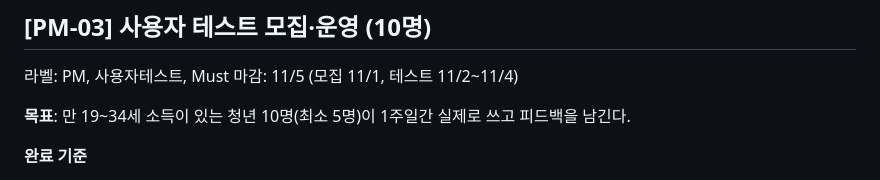
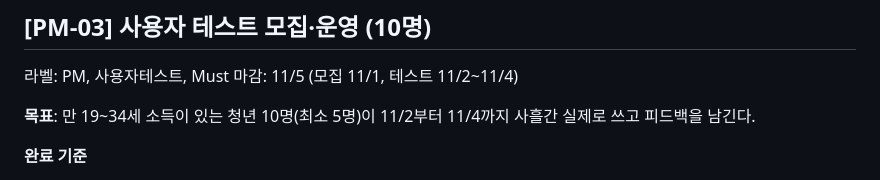
Before and after one commit to PSHUN03/Codyssey-M3-1, a Markdown page: docs/tasks/01_PM.md, the part around the change. GitHub-like rendering.

Commit message:
docs(tasks): PM-03 목표의 테스트 기간을 11/2~11/4로 수정
리뷰 지적 반영: "1주일간"이 재조정된 사용자 테스트 일정과 맞지 않았다.

Co-Authored-By: Claude Opus 5.5 <noreply@anthropic.com>

```diff
--- a/docs/tasks/01_PM.md
+++ b/docs/tasks/01_PM.md
@@ -37,7 +37,7 @@
 라벨: PM, 사용자테스트, Must
 마감: 11/5 (모집 11/1, 테스트 11/2~11/4)
 
-**목표**: 만 19~34세 소득이 있는 청년 10명(최소 5명)이 1주일간 실제로 쓰고 피드백을 남긴다.
+**목표**: 만 19~34세 소득이 있는 청년 10명(최소 5명)이 11/2부터 11/4까지 사흘간 실제로 쓰고 피드백을 남긴다.
 
 **완료 기준**
 - [ ] 11/1까지 테스터 모집 (코디세이 동료, 지인, 커뮤니티) — 모집 문구는 `docs/user-test/01_테스트_진행가이드.md`
```
